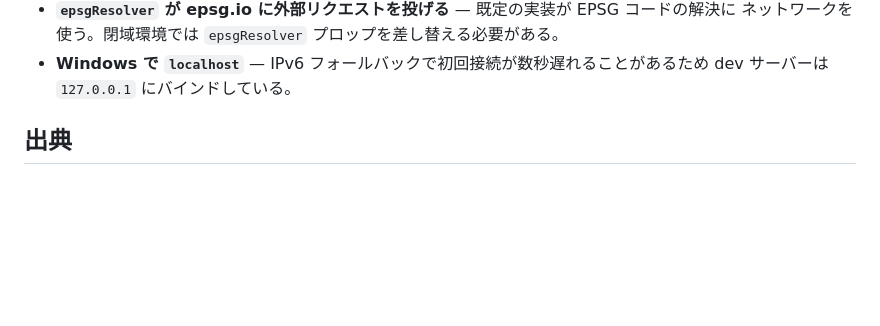
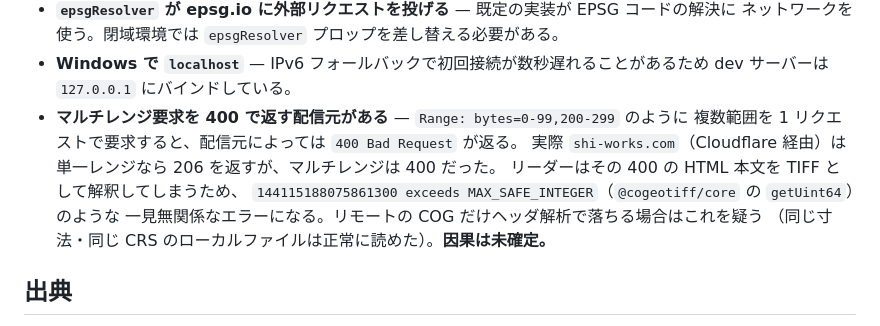
Before and after one commit to shiwaku/deckgl-raster-test, a Markdown page: README.md, the part around one of its changes. Drawn GitHub-style; blank space fills up the shorter version.

```diff
--- a/README.md
+++ b/README.md
@@ -152,6 +209,13 @@ Range リクエストを使うため、`content-range` / `accept-ranges` を `Ex
   ネットワークを使う。閉域環境では `epsgResolver` プロップを差し替える必要がある。
 - **Windows で `localhost`** — IPv6 フォールバックで初回接続が数秒遅れることがあるため
   dev サーバーは `127.0.0.1` にバインドしている。
+- **マルチレンジ要求を 400 で返す配信元がある** — `Range: bytes=0-99,200-299` のように
+  複数範囲を 1 リクエストで要求すると、配信元によっては `400 Bad Request` が返る。
+  実際 `shi-works.com`（Cloudflare 経由）は単一レンジなら 206 を返すが、マルチレンジは 400 だった。
+  リーダーはその 400 の HTML 本文を TIFF として解釈してしまうため、
+  `144115188075861300 exceeds MAX_SAFE_INTEGER`（`@cogeotiff/core` の `getUint64`）のような
+  一見無関係なエラーになる。リモートの COG だけヘッダ解析で落ちる場合はこれを疑う
+  （同じ寸法・同じ CRS のローカルファイルは正常に読めた）。**因果は未確定。**
 
 ## 出典
 
```
Also changed, not shown: other parts of README.md (+57 -0 lines).
